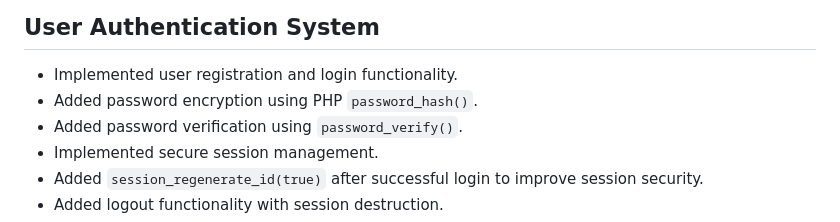
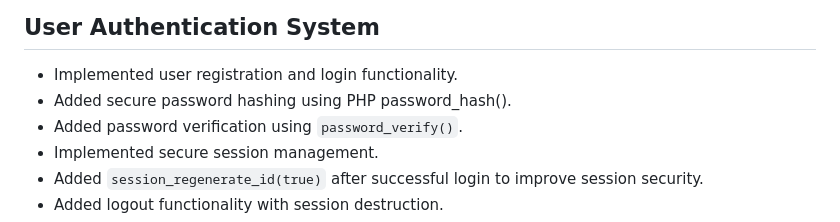
Before and after one commit to YovinduManeth/Recipe-Hub, a Markdown page: README.md, the part around one of its changes. GitHub-like rendering.

Commit message:
Update README documentation

```diff
--- a/README.md
+++ b/README.md
@@ -219,7 +219,7 @@ The project uses Bootstrap 5 components to create a responsive and user-friendly
 
 ## User Authentication System
 - Implemented user registration and login functionality.
-- Added password encryption using PHP `password_hash()`.
+- Added secure password hashing using PHP password_hash().
 - Added password verification using `password_verify()`.
 - Implemented secure session management.
 - Added `session_regenerate_id(true)` after successful login to improve session security.
```
Also changed, not shown: other parts of README.md (+1 -0 lines).
